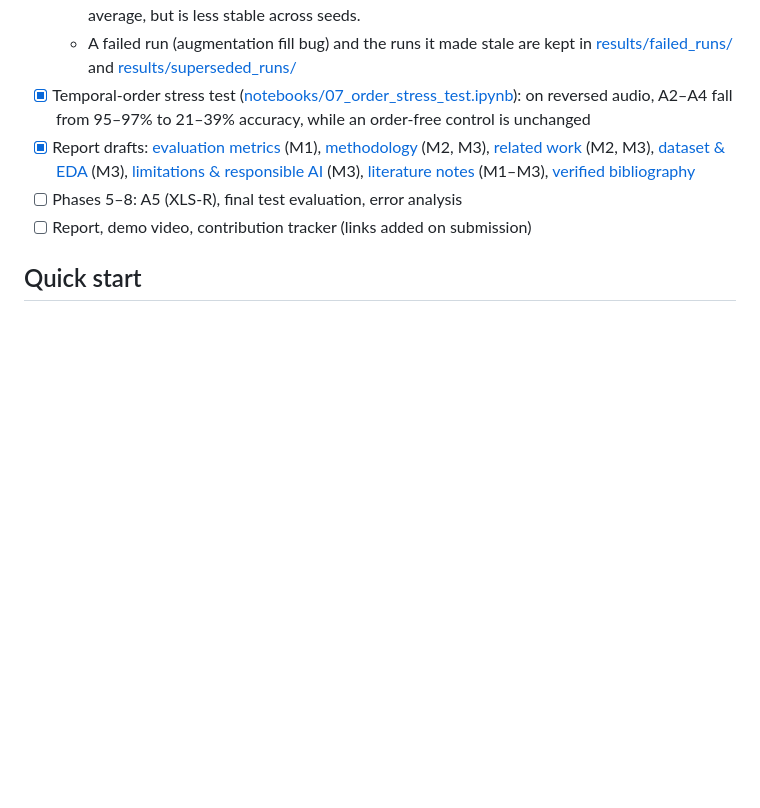
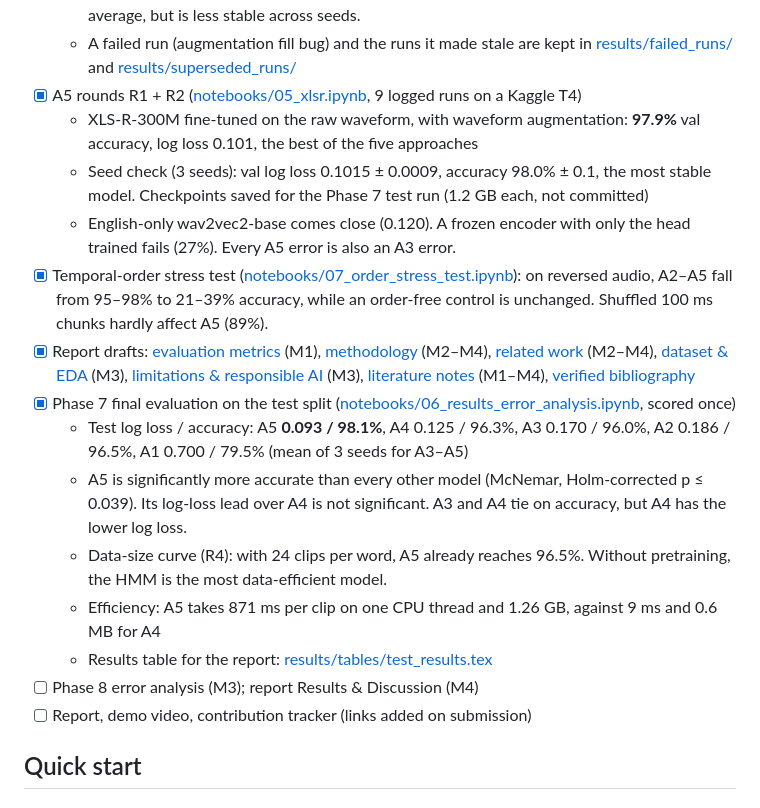
Before and after one commit to Hassan-Adelani-Luqman/nlp-sequential-modeling-group21, a Markdown page: README.md, the part around the change. Rendered like a GitHub page; blank space fills up the shorter version.

Commit message:
Update README status and AI-use log for A5 and the final evaluation

```diff
--- a/README.md
+++ b/README.md
@@ -40,9 +40,19 @@ The full project plan is in [Plan.md](Plan.md).
   - TC-ResNet8-1.5 on MFCC-40 from a 2.0 s window: **97.1%** val accuracy, log loss 0.119, with 150K parameters (A3: 855K)
   - Seed check (3 seeds): val log loss 0.135 ± 0.023, accuracy 96.8% ± 0.3. A4 ties with A3 on average, but is less stable across seeds.
   - A failed run (augmentation fill bug) and the runs it made stale are kept in [results/failed_runs/](results/failed_runs/) and [results/superseded_runs/](results/superseded_runs/)
-- [x] Temporal-order stress test ([notebooks/07_order_stress_test.ipynb](notebooks/07_order_stress_test.ipynb)): on reversed audio, A2–A4 fall from 95–97% to 21–39% accuracy, while an order-free control is unchanged
-- [x] Report drafts: [evaluation metrics](report/sections/evaluation_metrics.tex) (M1), [methodology](report/sections/methodology.tex) (M2, M3), [related work](report/sections/related_work.tex) (M2, M3), [dataset & EDA](report/sections/dataset_eda.tex) (M3), [limitations & responsible AI](report/sections/limitations_responsible_ai.tex) (M3), [literature notes](report/lit_notes.md) (M1–M3), [verified bibliography](report/references.bib)
-- [ ] Phases 5–8: A5 (XLS-R), final test evaluation, error analysis
+- [x] A5 rounds R1 + R2 ([notebooks/05_xlsr.ipynb](notebooks/05_xlsr.ipynb), 9 logged runs on a Kaggle T4)
+  - XLS-R-300M fine-tuned on the raw waveform, with waveform augmentation: **97.9%** val accuracy, log loss 0.101, the best of the five approaches
+  - Seed check (3 seeds): val log loss 0.1015 ± 0.0009, accuracy 98.0% ± 0.1, the most stable model. Checkpoints saved for the Phase 7 test run (1.2 GB each, not committed)
+  - English-only wav2vec2-base comes close (0.120). A frozen encoder with only the head trained fails (27%). Every A5 error is also an A3 error.
+- [x] Temporal-order stress test ([notebooks/07_order_stress_test.ipynb](notebooks/07_order_stress_test.ipynb)): on reversed audio, A2–A5 fall from 95–98% to 21–39% accuracy, while an order-free control is unchanged. Shuffled 100 ms chunks hardly affect A5 (89%).
+- [x] Report drafts: [evaluation metrics](report/sections/evaluation_metrics.tex) (M1), [methodology](report/sections/methodology.tex) (M2–M4), [related work](report/sections/related_work.tex) (M2–M4), [dataset & EDA](report/sections/dataset_eda.tex) (M3), [limitations & responsible AI](report/sections/limitations_responsible_ai.tex) (M3), [literature notes](report/lit_notes.md) (M1–M4), [verified bibliography](report/references.bib)
+- [x] Phase 7 final evaluation on the test split ([notebooks/06_results_error_analysis.ipynb](notebooks/06_results_error_analysis.ipynb), scored once)
+  - Test log loss / accuracy: A5 **0.093 / 98.1%**, A4 0.125 / 96.3%, A3 0.170 / 96.0%, A2 0.186 / 96.5%, A1 0.700 / 79.5% (mean of 3 seeds for A3–A5)
+  - A5 is significantly more accurate than every other model (McNemar, Holm-corrected p ≤ 0.039). Its log-loss lead over A4 is not significant. A3 and A4 tie on accuracy, but A4 has the lower log loss.
+  - Data-size curve (R4): with 24 clips per word, A5 already reaches 96.5%. Without pretraining, the HMM is the most data-efficient model.
+  - Efficiency: A5 takes 871 ms per clip on one CPU thread and 1.26 GB, against 9 ms and 0.6 MB for A4
+  - Results table for the report: [results/tables/test_results.tex](results/tables/test_results.tex)
+- [ ] Phase 8 error analysis (M3); report Results & Discussion (M4)
 - [ ] Report, demo video, contribution tracker (links added on submission)
 
 ## Quick start
```
Also changed, not shown: report/ai_use_log.md (+2 -0 lines).
